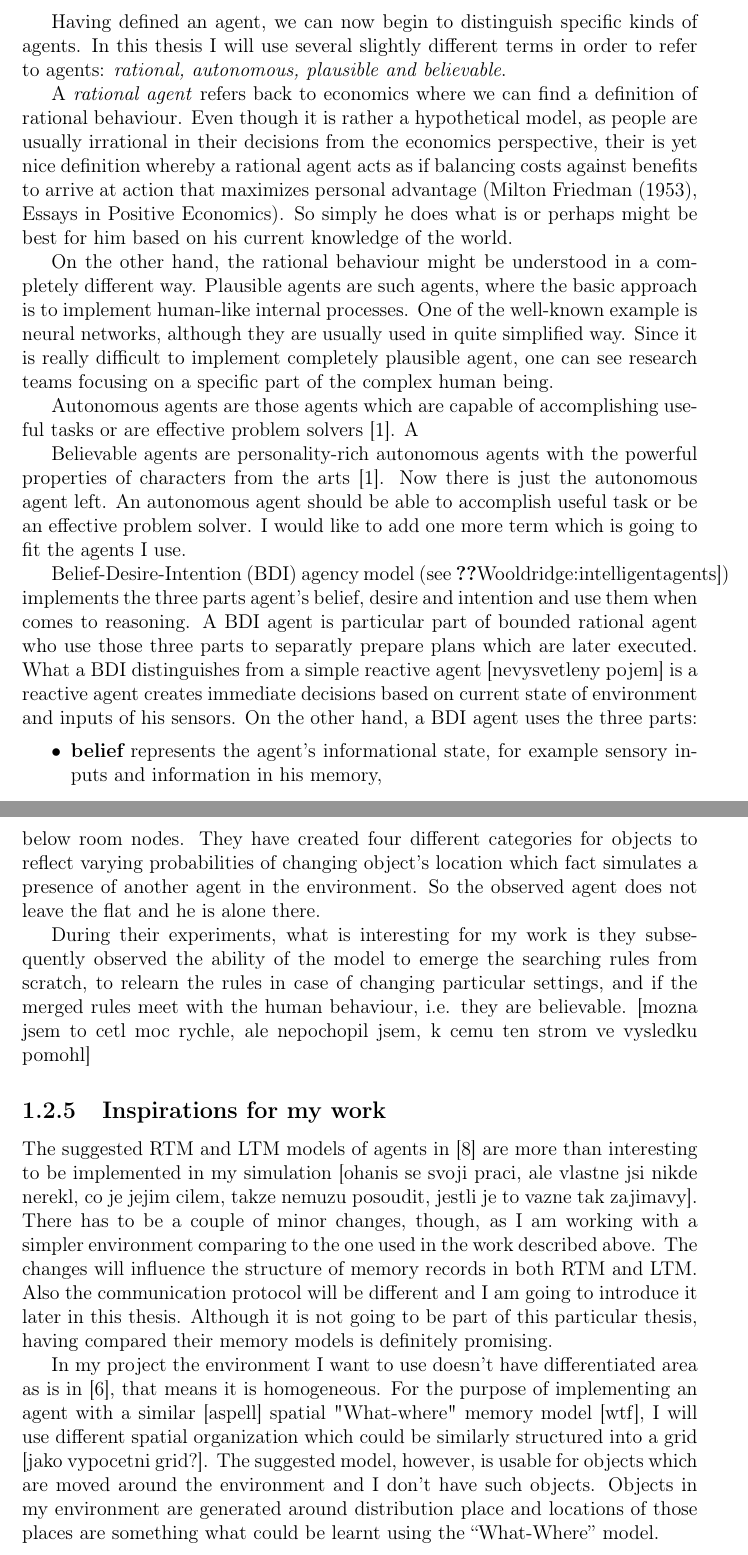
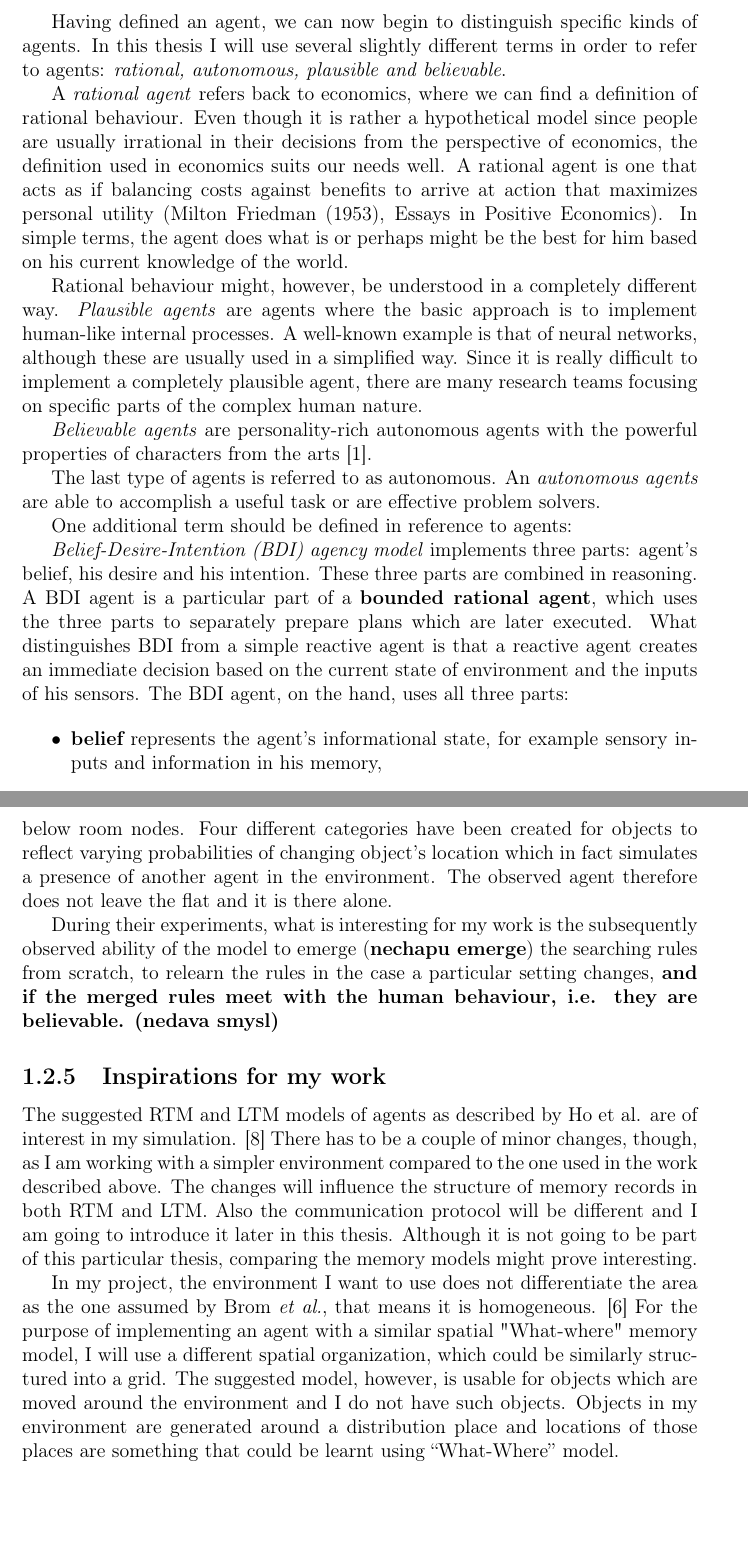
Before and after one commit to vojtakopal/memoryagents, a LaTeX thesis (docs/tex/bc_thesis.tex, which reads docs/tex/chapters/relatedwork.tex): two parts of pages 9 and 13 of 42, joined at a grey line, cut so that both start at the same text, the shorter picture padded with empty space. Compiled offline with pdfLaTeX.

Commit message:
skoro final related work

```diff
--- a/docs/tex/chapters/relatedwork.tex
+++ b/docs/tex/chapters/relatedwork.tex
@@ -20,15 +20,17 @@ As a further source on the topic of intelligent agents see \ref{Wooldridge:intel
 
 Having defined an agent, we can now begin to distinguish specific kinds of agents. In this thesis I will use several slightly different terms in order to refer to agents: \emph{rational, autonomous, plausible and believable}.
 
-A \emph{rational agent} refers back to economics where we can find a definition of rational behaviour. Even though it is rather a hypothetical model, as people are usually irrational in their decisions from the economics perspective, their is yet nice definition whereby a rational agent acts as if balancing costs against benefits to arrive at action that maximizes personal advantage (Milton Friedman (1953), Essays in Positive Economics). So simply he does what is or perhaps might be best for him based on his current knowledge of the world.
+A \emph{rational agent} refers back to economics, where we can find a definition of rational behaviour. Even though it is rather a hypothetical model since people are usually irrational in their decisions from the perspective of economics, the definition used in economics suits our needs well. A rational agent is one that acts as if balancing costs against benefits to arrive at action that maximizes personal utility (Milton Friedman (1953), Essays in Positive Economics). In simple terms, the agent does what is or perhaps might be the best for him based on his current knowledge of the world.
 
-On the other hand, the rational behaviour might be understood in a completely different way. Plausible agents are such agents, where the basic approach is to implement human-like internal processes. One of the well-known example is neural networks, although they are usually used in quite simplified way. Since it is really difficult to implement completely plausible agent, one can see research teams focusing on a specific part of the complex human being.
+Rational behaviour might, however, be understood in a completely different way. \emph{Plausible agents} are agents where the basic approach is to implement human-like internal processes. A well-known example is that of neural networks, although these are usually used in a simplified way. Since it is really difficult to implement a completely plausible agent, there are many research teams focusing on specific parts of the complex human nature.
 
-Autonomous agents are those agents which are capable of accomplishing useful tasks or are effective problem solvers \cite{Loyall:believableagents}. A
+\emph{Believable agents} are personality-rich autonomous agents with the powerful properties of characters from the arts \cite{Loyall:believableagents}.
 
-Believable agents are personality-rich autonomous agents with the powerful properties of characters from the arts \cite{Loyall:believableagents}. Now there is just the autonomous agent left. An autonomous agent should be able to accomplish useful task or be an effective problem solver. I would like to add one more term which is going to fit the agents I use.
+The last type of agents is referred to as autonomous. An \emph{autonomous agents} are able to accomplish a useful task or are effective problem solvers.
 
-Belief-Desire-Intention (BDI) agency model (see \ref[Wooldridge:intelligentagents]) implements the three parts agent's belief, desire and intention and use them when comes to reasoning. A BDI agent is particular part of bounded rational agent who use those three parts to separatly prepare plans which are later executed. What a BDI distinguishes from a simple reactive agent [nevysvetleny pojem] is a reactive agent creates immediate decisions based on current state of environment and inputs of his sensors. On the other hand, a BDI agent uses the three parts:
+One additional term should be defined in reference to agents:
+
+\textit{Belief-Desire-Intention (BDI) agency model} implements three parts: agent's belief, his desire and his intention. These three parts are combined in reasoning. A BDI agent is a particular part of a \textbf{bounded rational agent}, which uses the three parts to separately prepare plans which are later executed. What distinguishes BDI from a simple reactive agent is that a reactive agent creates an immediate decision based on the current state of environment and the inputs of his sensors. The BDI agent, on the hand, uses all three parts:
 
 \begin{itemize}
 \item {\bf belief} represents the agent's informational state, for example sensory inputs and information in his memory,
@@ -83,10 +87,10 @@ This paper written by Brom et al \cite{Brom:placeandobjects} is mainly focused o
 
-In this model the environment consists of abstract and concrete areas such as rooms and pieces of furniture respectively. Those areas are combined into a tree structure used in the model where e.g. the flat is a root node, the immediate child nodes are rooms and, finally, concrete pieces of furniture are child nodes below room nodes. They have created four different categories for objects to reflect varying probabilities of changing object’s location which fact simulates a presence of another agent in the environment. So the observed agent does not leave the flat and he is alone there.
+In this model, the environment consists of abstract and specific areas such as rooms and pieces of furniture. These areas are combined into a tree structure used in the model where, for example, the flat is a root node, the immediate child nodes are rooms and, finally, specific pieces of furniture are child nodes below room nodes. Four different categories have been created for objects to reflect varying probabilities of changing object’s location which in fact simulates a presence of another agent in the environment. The observed agent therefore does not leave the flat and it is there alone.
 
-During their experiments, what is interesting for my work is they subsequently observed the ability of the model to emerge the searching rules from scratch, to relearn the rules in case of changing particular settings, and if the merged rules meet with the human behaviour, i.e. they are believable. [mozna jsem to cetl moc rychle, ale nepochopil jsem, k cemu ten strom ve vysledku pomohl]
+During their experiments, what is interesting for my work is the subsequently observed ability of the model to emerge (\textbf{nechapu emerge}) the searching rules from scratch, to relearn the rules in the case a particular setting changes, \textbf{and if the merged rules meet with the human behaviour, i.e. they are believable. (nedava smysl)}
 
 \subsection{Inspirations for my work}
 
-The suggested RTM and LTM models of agents in \cite{Ho:memoryarchitectures} are more than interesting to be implemented in my simulation [ohanis se svoji praci, ale vlastne jsi nikde nerekl, co je jejim cilem, takze nemuzu posoudit, jestli je to vazne tak zajimavy]. There has to be a couple of minor changes, though, as I am working with a simpler environment comparing to the one used in the work described above. The changes will influence the structure of memory records in both RTM and LTM. Also the communication protocol will be different and I am going to introduce it later in this thesis. Although it is not going to be part of this particular thesis, having compared their memory models is definitely promising.
+The suggested RTM and LTM models of agents as described by Ho et al. are of interest in my simulation. \cite{Ho:memoryarchitectures} There has to be a couple of minor changes, though, as I am working with a simpler environment compared to the one used in the work described above. The changes will influence the structure of memory records in both RTM and LTM. Also the communication protocol will be different and I am going to introduce it later in this thesis. Although it is not going to be part of this particular thesis, comparing the memory models might prove interesting.
 
-In my project the environment I want to use doesn’t have differentiated area as is in \cite{Brom:placeandobjects}, that means it is homogeneous. For the purpose of implementing an agent with a similar [aspell] spatial "What-where" memory model [wtf], I will use different spatial organization which could be similarly structured into a grid [jako vypocetni grid?].  The suggested model, however, is usable for objects which are moved around the environment and I don’t have such objects. Objects in my environment are generated around distribution place and locations of those places are something what could be learnt using the “What-Where” model.
+In my project, the environment I want to use does not differentiate the area as the one assumed by Brom \textit{et al.}, that means it is homogeneous. \cite{Brom:placeandobjects} For the purpose of implementing an agent with a similar spatial "What-where" memory model, I will use a different spatial organization, which could be similarly structured into a grid. The suggested model, however, is usable for objects which are moved around the environment and I do not have such objects. Objects in my environment are generated around a distribution place and locations of those places are something that could be learnt using “What-Where” model.
```
Also changed, not shown: docs/tex/chapters/relatedwork.tex (30 more changed lines).
